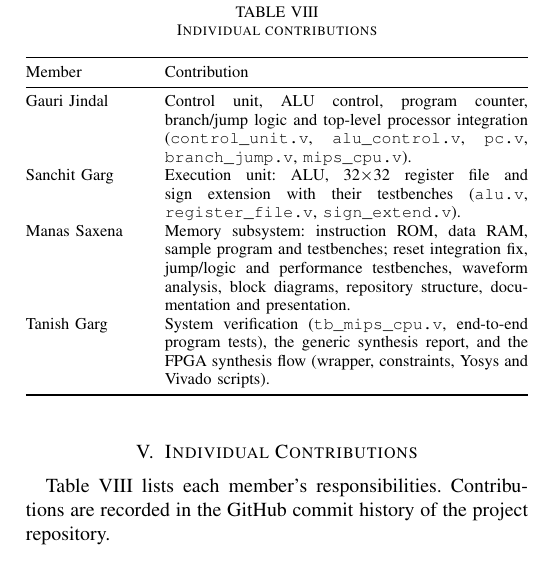
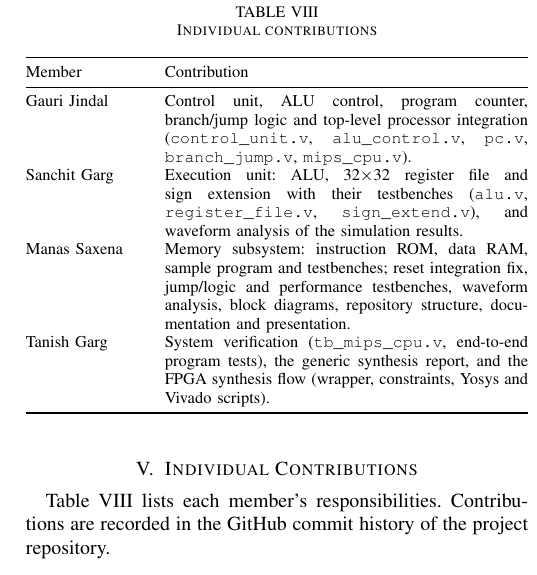
Before and after one commit to Jgauri24/mca_project, a LaTeX paper (report/main.tex): part of one column of page 8 of 8, cut so that both start at the same text. Compiled offline with pdfLaTeX.

Commit message:
docs: add waveform analysis to Sanchit Garg's contributions
Updates the README, IEEE report and presentation team slide.

```diff
--- a/report/main.tex
+++ b/report/main.tex
@@ -544,7 +544,8 @@ top-level processor integration (\texttt{control\_unit.v},
 \texttt{mips\_cpu.v}). \\
 Sanchit Garg & Execution unit: ALU, 32$\times$32 register file and sign
 extension with their testbenches (\texttt{alu.v}, \texttt{register\_file.v},
-\texttt{sign\_extend.v}). \\
+\texttt{sign\_extend.v}), and waveform analysis of the simulation
+results. \\
 Manas Saxena & Memory subsystem: instruction ROM, data RAM, sample program and
 testbenches; reset integration fix, jump/logic and performance testbenches,
 waveform analysis, block diagrams, repository structure, documentation and
```
Also changed, not shown: README.md, report/IEEE_Report_MIPS_Single_Cycle.pdf, 1 other file.
